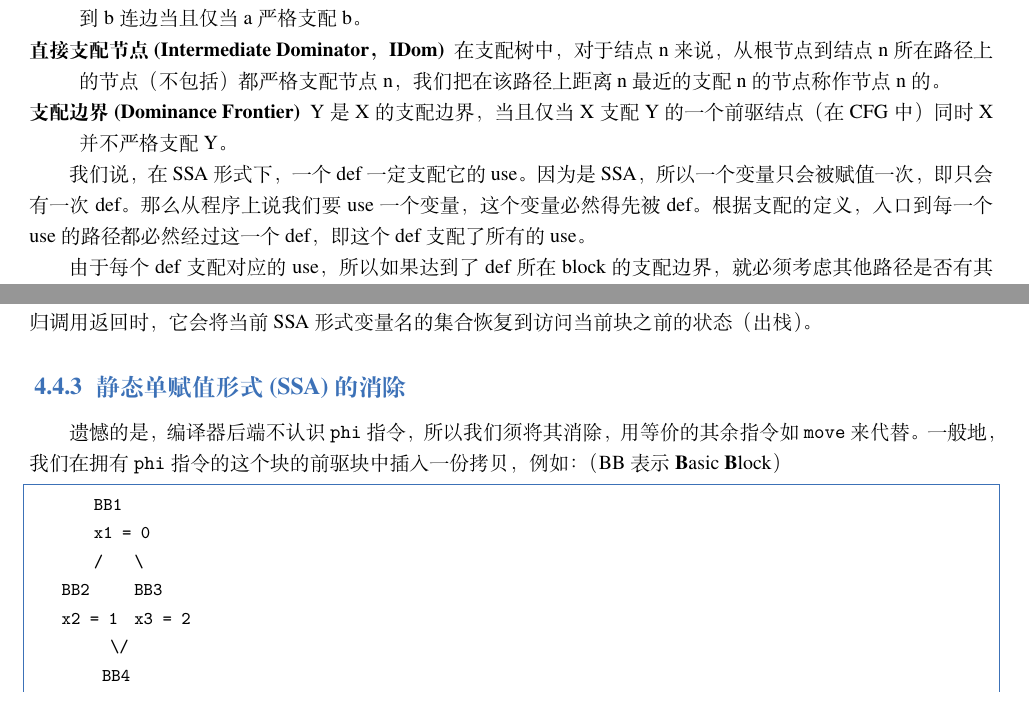
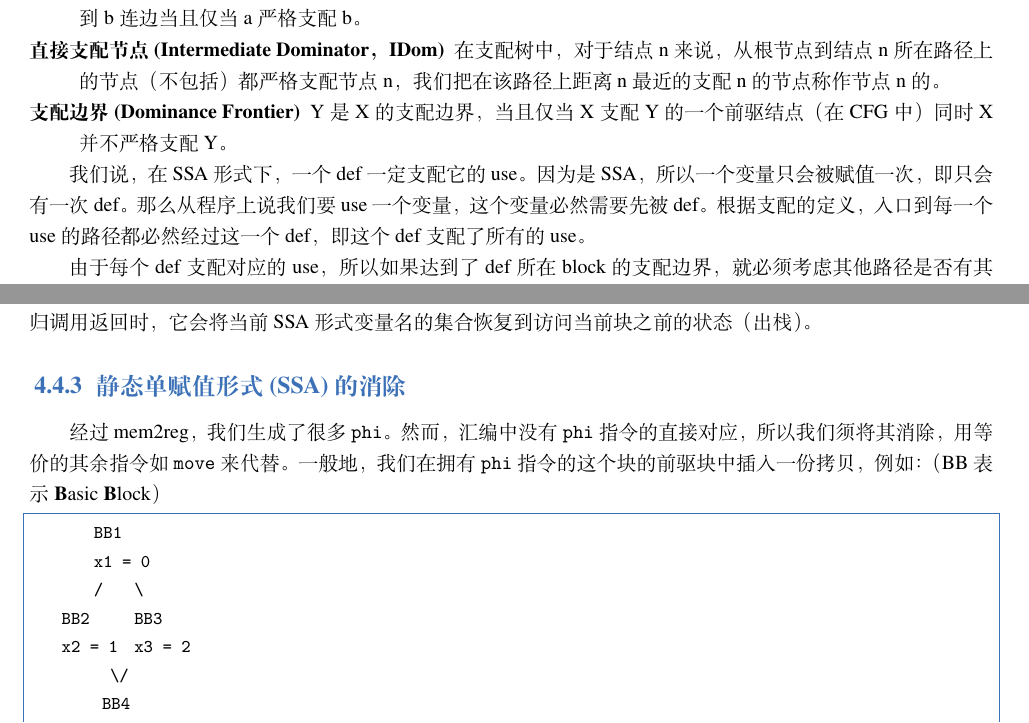
Before and after one commit to ACMClassCourses/compiler-101, a LaTeX book (main.tex, which reads 30-optimize.tex): two parts of pages 34 and 35 of 40, joined at a grey line, cut so that both start at the same text. Compiled offline with XeLaTeX; a missing font is replaced by an installed copy or a similar font.

Commit message:
improve the optimization part

```diff
--- a/30-optimize.tex
+++ b/30-optimize.tex
@@ -270,7 +270,7 @@ if.end:                                           ; preds = %if.else, %if.then
 \end{description}
 
 我们说，在 SSA 形式下，一个 def 一定支配它的 use。因为是 SSA，所以一个变量只会被赋值一次，即只会有一次 def。
-那么从程序上说我们要 use 一个变量，这个变量必然得先被 def。根据支配的定义，入口到每一个
+那么从程序上说我们要 use 一个变量，这个变量必然需要先被 def。根据支配的定义，入口到每一个
 use 的路径都必然经过这一个 def，即这个 def 支配了所有的 use。
 
 由于每个 def 支配对应的 use，所以如果达到了 def 所在 block 的支配边界，
@@ -317,8 +317,9 @@ use 的路径都必然经过这一个 def，即这个 def 支配了所有的 use
 
 \subsection{静态单赋值形式 (SSA) 的消除}
 
-遗憾的是，编译器后端不认识 \texttt{phi} 指令，所以我们须将其消除，用等价的其余指令如 \texttt{move} 来代替。
-一般地，我们在拥有 \texttt{phi} 指令的这个块的前驱块中插入一份拷贝，例如：（BB 表示 \textbf{B}asic \textbf{B}lock）
+经过 mem2reg，我们生成了很多 \texttt{phi}。然而，汇编中没有 \texttt{phi} 指令的直接对应，所以我们须将其消除，
+用等价的其余指令如 \texttt{move} 来代替。一般地，我们在拥有 \texttt{phi} 指令的这个块的前驱块中插入一份拷贝，
+例如：（BB 表示 \textbf{B}asic \textbf{B}lock）
 \begin{lstlisting}
         BB1
         x1 = 0
```
Also changed, not shown: 30-optimize.tex (2 more changed lines).
